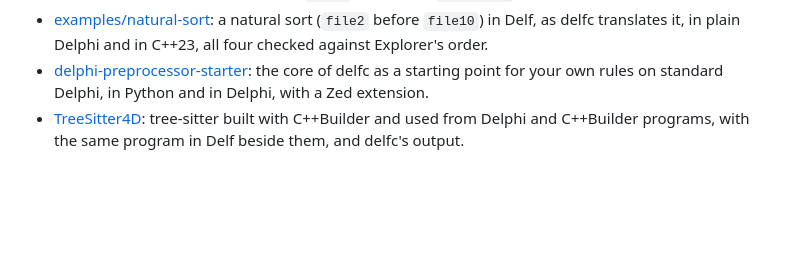
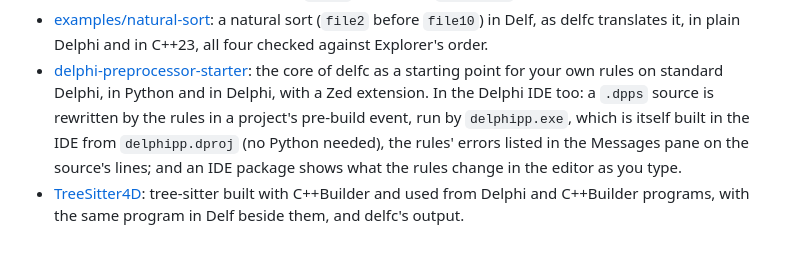
Before and after one commit to pmcgee69/DelfPascal, a Markdown page: README.md, the part around the change. GitHub-like rendering; blank space fills up the shorter version.

Commit message:
README: the preprocessor starter in the Delphi IDE: a .dpps source rewritten in a project's pre-build event by delphipp.exe, itself built in the IDE from delphipp.dproj, errors in the Messages pane; and the IDE package showing the rules' changes as you type
Co-Authored-By: Claude Opus 5.5 (1M context) <noreply@anthropic.com>

```diff
--- a/README.md
+++ b/README.md
@@ -145,7 +145,10 @@ Two decks, as PDFs in [`docs/`](docs/):
   Explorer's order.
 - [delphi-preprocessor-starter](https://github.com/pmcgee69/delphi-preprocessor-starter): the
   core of delfc as a starting point for your own rules on standard Delphi, in Python and in
-  Delphi, with a Zed extension.
+  Delphi, with a Zed extension. In the Delphi IDE too: a `.dpps` source is rewritten by the
+  rules in a project's pre-build event, run by `delphipp.exe`, which is itself built in the IDE
+  from `delphipp.dproj` (no Python needed), the rules' errors listed in the Messages pane on the
+  source's lines; and an IDE package shows what the rules change in the editor as you type.
 - [TreeSitter4D](https://github.com/pmcgee69/TreeSitter4D): tree-sitter built with C++Builder
   and used from Delphi and C++Builder programs, with the same program in Delf beside them, and
   delfc's output.
```
